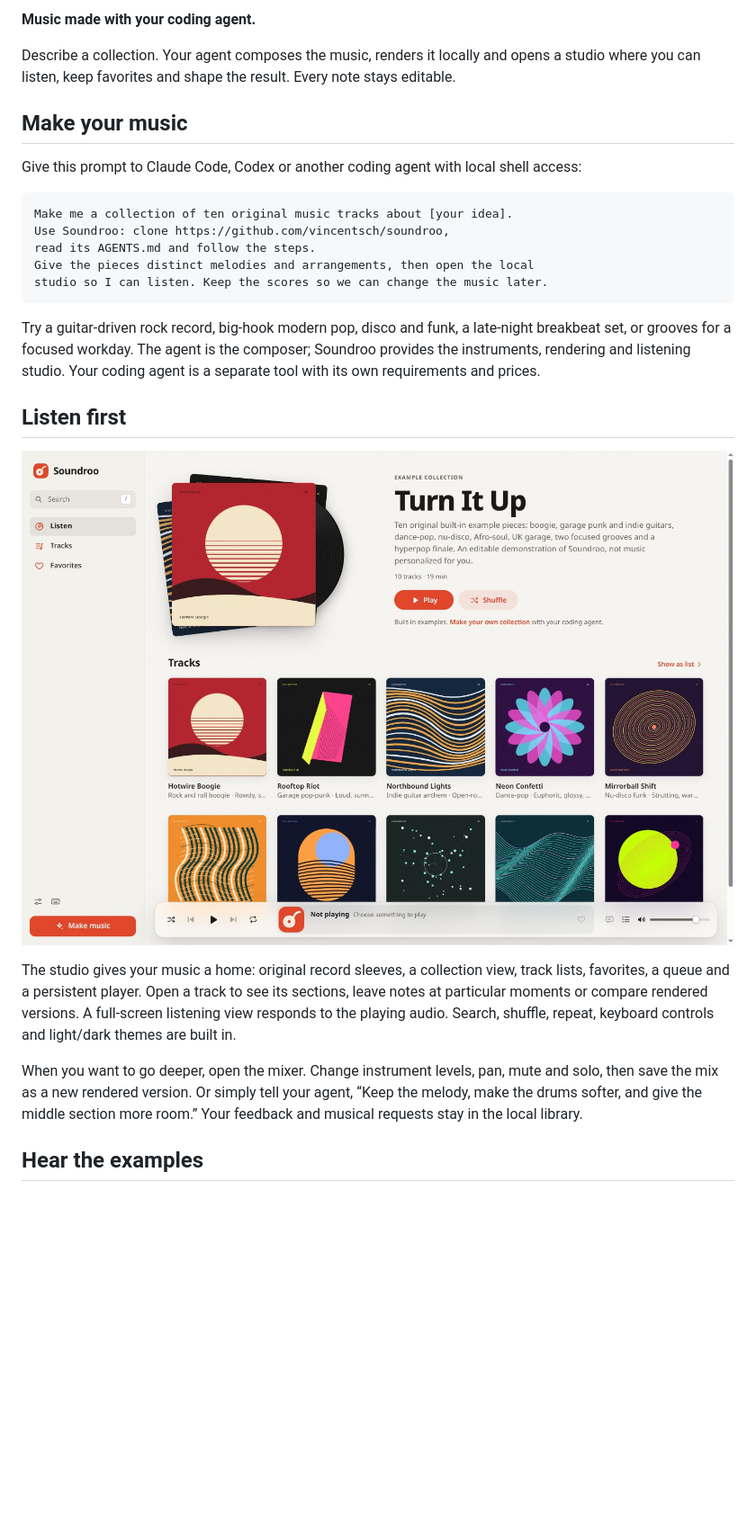
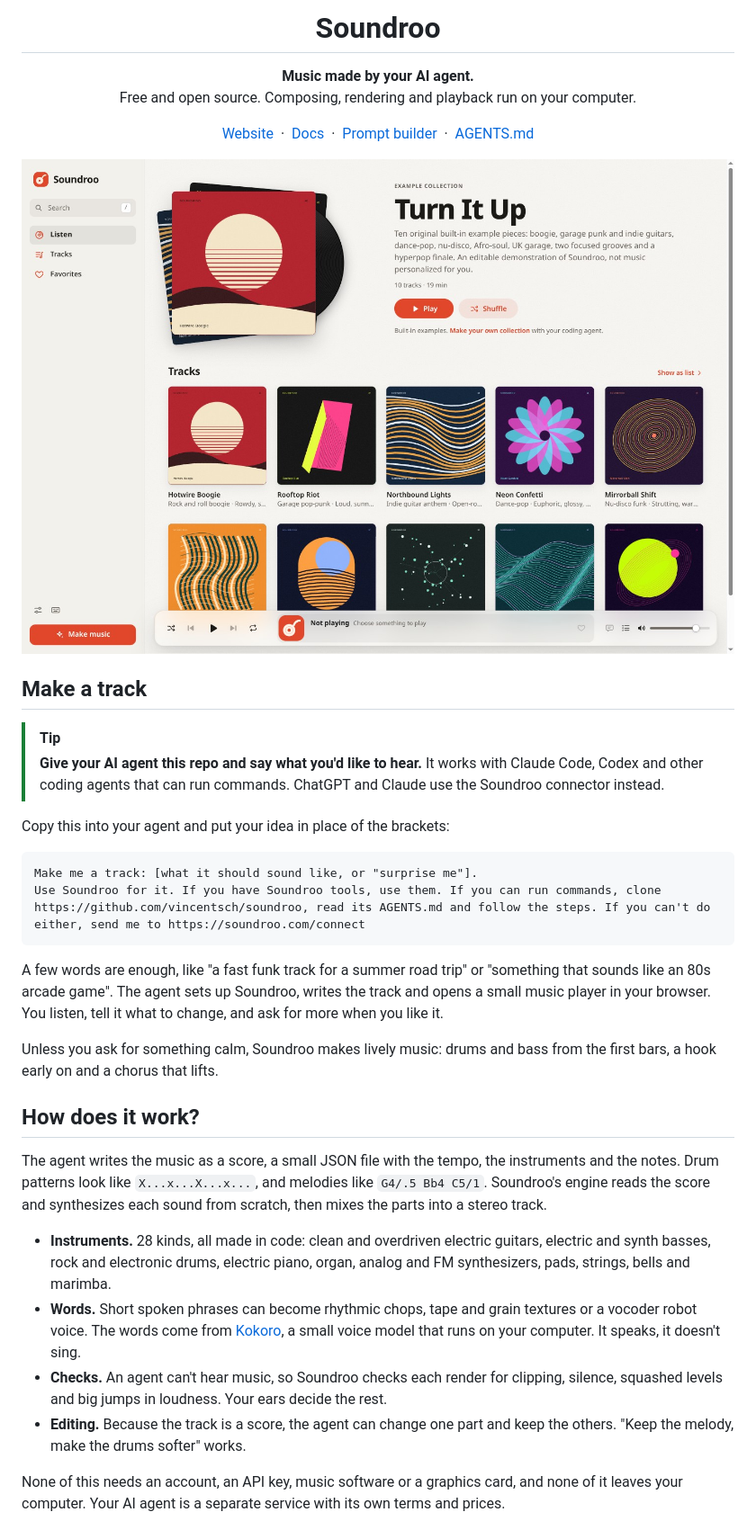
Before and after one commit to vincentsch/soundroo, a Markdown page: README.md, the part around one of its changes. Shown at 90% size. Drawn GitHub-style; blank space fills up the shorter version.

````diff
--- a/README.md
+++ b/README.md
@@ -2,29 +6,63 @@
 
-**Music made with your coding agent.**
+<h1 align="center">Soundroo</h1>
 
-Describe a collection. Your agent composes the music, renders it locally and opens a studio where you can listen, keep favorites and shape the result. Every note stays editable.
+<p align="center">
+  <b>Music made by your AI agent.</b><br>
+  Free and open source. Composing, rendering and playback run on your computer.
+</p>
 
-## Make your music
+<p align="center">
+  <a href="https://soundroo.com">Website</a> &nbsp;·&nbsp;
+  <a href="https://soundroo.com/docs">Docs</a> &nbsp;·&nbsp;
+  <a href="https://soundroo.com/make/custom">Prompt builder</a> &nbsp;·&nbsp;
+  <a href="AGENTS.md">AGENTS.md</a>
+</p>
 
-Give this prompt to Claude Code, Codex or another coding agent with local shell access:
+![The Soundroo music player with the Turn It Up example collection](docs/studio.jpg)
+
+## Make a track
+
+> [!TIP]
+> **Give your AI agent this repo and say what you'd like to hear.**
+> It works with Claude Code, Codex and other coding agents that can run
+> commands. ChatGPT and Claude use the Soundroo connector instead.
+
+Copy this into your agent and put your idea in place of the brackets:
 
 ```text
-Make me a collection of ten original music tracks about [your idea].
-Use Soundroo: clone https://github.com/vincentsch/soundroo,
-read its AGENTS.md and follow the steps.
-Give the pieces distinct melodies and arrangements, then open the local
-studio so I can listen. Keep the scores so we can change the music later.
+Make me a track: [what it should sound like, or "surprise me"].
+Use Soundroo for it. If you have Soundroo tools, use them. If you can run commands, clone https://github.com/vincentsch/soundroo, read its AGENTS.md and follow the steps. If you can't do either, send me to https://soundroo.com/connect
 ```
 
-Try a guitar-driven rock record, big-hook modern pop, disco and funk, a late-night breakbeat set, or grooves for a focused workday. The agent is the composer; Soundroo provides the instruments, rendering and listening studio. Your coding agent is a separate tool with its own requirements and prices.
+A few words are enough, like "a fast funk track for a summer road trip" or
+"something that sounds like an 80s arcade game". The agent sets up Soundroo,
+writes the track and opens a small music player in your browser. You listen,
+tell it what to change, and ask for more when you like it.
 
-## Listen first
+Unless you ask for something calm, Soundroo makes lively music: drums and bass
+from the first bars, a hook early on and a chorus that lifts.
 
-![Soundroo's local listening studio showing Turn It Up](docs/studio.jpg)
+## How does it work?
 
-The studio gives your music a home: original record sleeves, a collection view, track lists, favorites, a queue and a persistent player. Open a track to see its sections, leave notes at particular moments or compare rendered versions. A full-screen listening view responds to the playing audio. Search, shuffle, repeat, keyboard controls and light/dark themes are built in.
+The agent writes the music as a score, a small JSON file with the tempo,
+the instruments and the notes. Drum patterns look like `X...x...X...x...`, and
+melodies like `G4/.5 Bb4 C5/1`. Soundroo's engine reads the score and
+synthesizes each sound from scratch, then mixes the parts into a stereo track.
 
-When you want to go deeper, open the mixer. Change instrument levels, pan, mute and solo, then save the mix as a new rendered version. Or simply tell your agent, “Keep the melody, make the drums softer, and give the middle section more room.” Your feedback and musical requests stay in the local library.
+- **Instruments.** 28 kinds, all made in code: clean and overdriven electric
+  guitars, electric and synth basses, rock and electronic drums, electric
+  piano, organ, analog and FM synthesizers, pads, strings, bells and marimba.
+- **Words.** Short spoken phrases can become rhythmic chops, tape and grain
+  textures or a vocoder robot voice. The words come from
+  [Kokoro](https://huggingface.co/hexgrad/Kokoro-82M), a small voice model that
+  runs on your computer. It speaks, it doesn't sing.
+- **Checks.** An agent can't hear music, so Soundroo checks each render for
+  clipping, silence, squashed levels and big jumps in loudness. Your ears
+  decide the rest.
+- **Editing.** Because the track is a score, the agent can change one part and
+  keep the others. "Keep the melody, make the drums softer" works.
 
-## Hear the examples
+None of this needs an account, an API key, music software or a graphics card,
+and none of it leaves your computer. Your AI agent is a separate service with
+its own terms and prices.
 
````
Also changed, not shown: other parts of README.md (+72 -59 lines).
